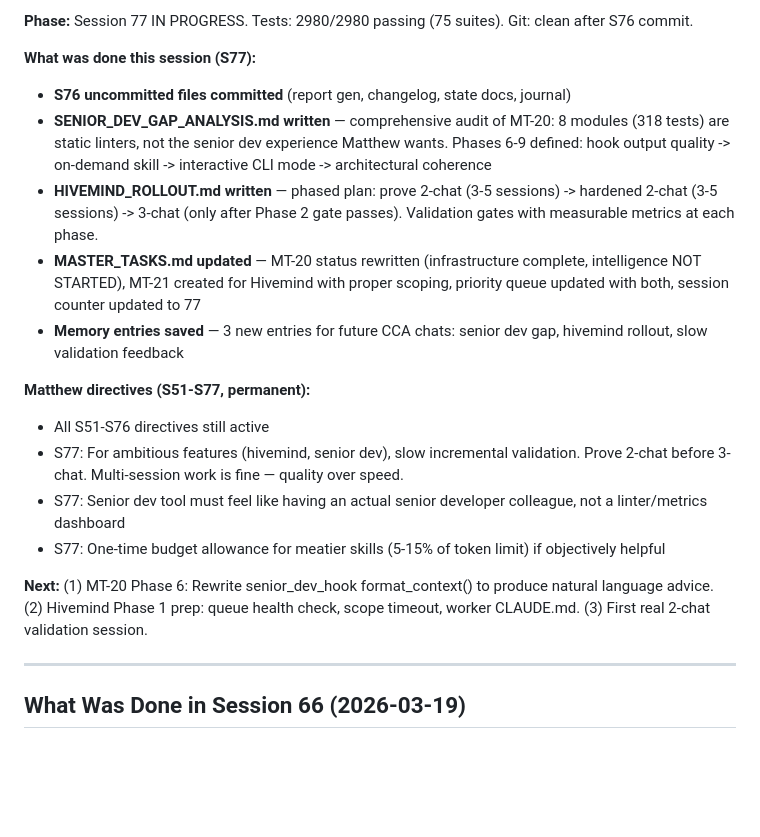
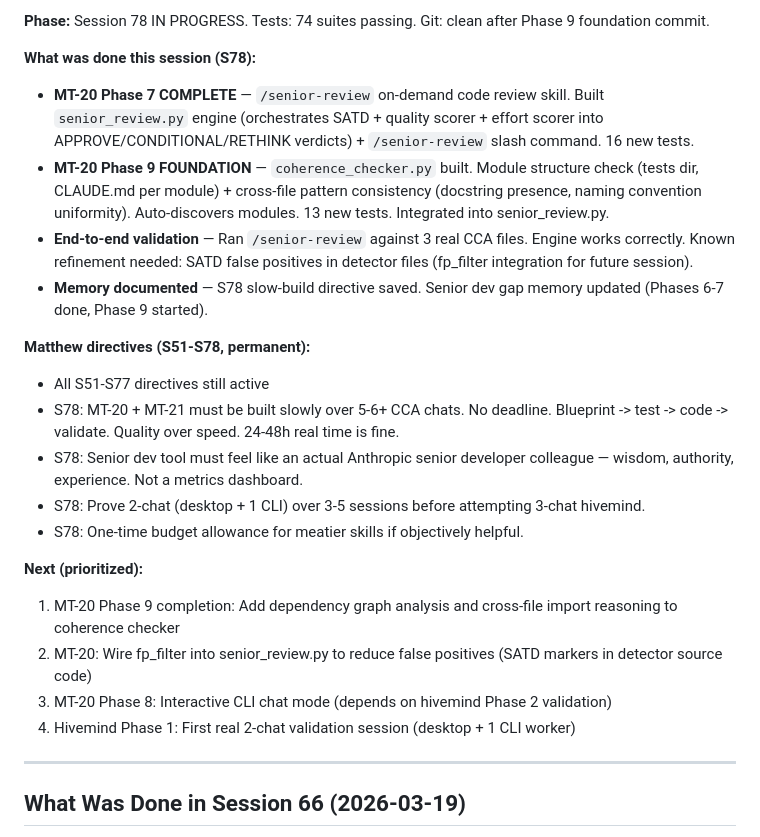
Before and after one commit to mpshields96/ClaudeCodeAdvancements, a Markdown page: SESSION_STATE.md, the part around one of its changes. GitHub-like rendering; blank space fills up the shorter version.

Commit message:
S78: Update session state — Phase 7 complete, Phase 9 foundation started
Co-Authored-By: Claude Opus 4.6 <noreply@anthropic.com>

```diff
--- a/SESSION_STATE.md
+++ b/SESSION_STATE.md
@@ -7,20 +7,24 @@
 
-**Phase:** Session 77 IN PROGRESS. Tests: 2980/2980 passing (75 suites). Git: clean after S76 commit.
+**Phase:** Session 78 IN PROGRESS. Tests: 74 suites passing. Git: clean after Phase 9 foundation commit.
 
-**What was done this session (S77):**
-- **S76 uncommitted files committed** (report gen, changelog, state docs, journal)
-- **SENIOR_DEV_GAP_ANALYSIS.md written** — comprehensive audit of MT-20: 8 modules (318 tests) are static linters, not the senior dev experience Matthew wants. Phases 6-9 defined: hook output quality -> on-demand skill -> interactive CLI mode -> architectural coherence
-- **HIVEMIND_ROLLOUT.md written** — phased plan: prove 2-chat (3-5 sessions) -> hardened 2-chat (3-5 sessions) -> 3-chat (only after Phase 2 gate passes). Validation gates with measurable metrics at each phase.
-- **MASTER_TASKS.md updated** — MT-20 status rewritten (infrastructure complete, intelligence NOT STARTED), MT-21 created for Hivemind with proper scoping, priority queue updated with both, session counter updated to 77
-- **Memory entries saved** — 3 new entries for future CCA chats: senior dev gap, hivemind rollout, slow validation feedback
+**What was done this session (S78):**
+- **MT-20 Phase 7 COMPLETE** — `/senior-review` on-demand code review skill. Built `senior_review.py` engine (orchestrates SATD + quality scorer + effort scorer into APPROVE/CONDITIONAL/RETHINK verdicts) + `/senior-review` slash command. 16 new tests.
+- **MT-20 Phase 9 FOUNDATION** — `coherence_checker.py` built. Module structure check (tests dir, CLAUDE.md per module) + cross-file pattern consistency (docstring presence, naming convention uniformity). Auto-discovers modules. 13 new tests. Integrated into senior_review.py.
+- **End-to-end validation** — Ran `/senior-review` against 3 real CCA files. Engine works correctly. Known refinement needed: SATD false positives in detector files (fp_filter integration for future session).
+- **Memory documented** — S78 slow-build directive saved. Senior dev gap memory updated (Phases 6-7 done, Phase 9 started).
 
-**Matthew directives (S51-S77, permanent):**
-- All S51-S76 directives still active
-- S77: For ambitious features (hivemind, senior dev), slow incremental validation. Prove 2-chat before 3-chat. Multi-session work is fine — quality over speed.
-- S77: Senior dev tool must feel like having an actual senior developer colleague, not a linter/metrics dashboard
-- S77: One-time budget allowance for meatier skills (5-15% of token limit) if objectively helpful
+**Matthew directives (S51-S78, permanent):**
+- All S51-S77 directives still active
+- S78: MT-20 + MT-21 must be built slowly over 5-6+ CCA chats. No deadline. Blueprint -> test -> code -> validate. Quality over speed. 24-48h real time is fine.
+- S78: Senior dev tool must feel like an actual Anthropic senior developer colleague — wisdom, authority, experience. Not a metrics dashboard.
+- S78: Prove 2-chat (desktop + 1 CLI) over 3-5 sessions before attempting 3-chat hivemind.
+- S78: One-time budget allowance for meatier skills if objectively helpful.
 
-**Next:** (1) MT-20 Phase 6: Rewrite senior_dev_hook format_context() to produce natural language advice. (2) Hivemind Phase 1 prep: queue health check, scope timeout, worker CLAUDE.md. (3) First real 2-chat validation session.
+**Next (prioritized):**
+1. MT-20 Phase 9 completion: Add dependency graph analysis and cross-file import reasoning to coherence checker
+2. MT-20: Wire fp_filter into senior_review.py to reduce false positives (SATD markers in detector source code)
+3. MT-20 Phase 8: Interactive CLI chat mode (depends on hivemind Phase 2 validation)
+4. Hivemind Phase 1: First real 2-chat validation session (desktop + 1 CLI worker)
 
 ---
 
```
Also changed, not shown: other parts of SESSION_STATE.md (+1 -1 lines).
